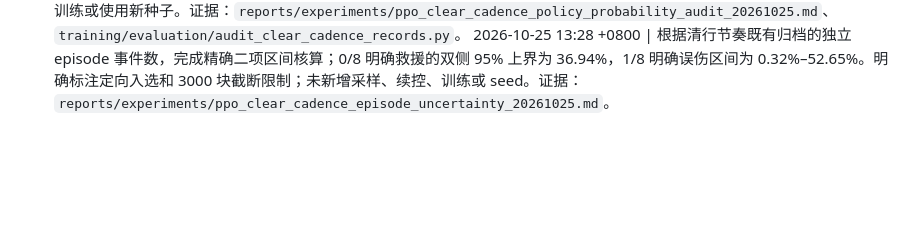
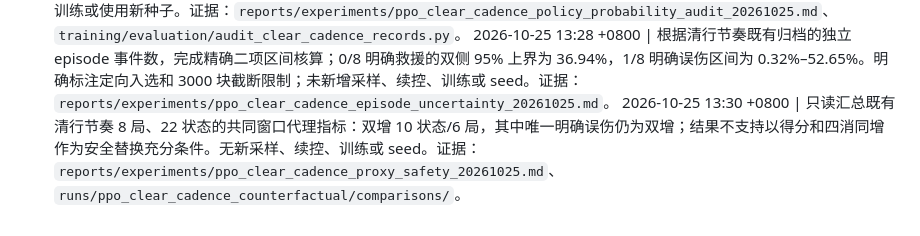
Before and after one commit to u-wyh/tetris-ai-benchmark, a Markdown page: OPERATIONS.md, the part around the change. Drawn GitHub-style; blank space fills up the shorter version.

Commit message:
Analyze clear cadence proxy safety by episode

```diff
--- a/OPERATIONS.md
+++ b/OPERATIONS.md
@@ -414,3 +414,4 @@
 2026-10-25 08:23:19 +0800 | 完成清行节奏归档候选特征只读审计：22 个状态的棋盘高度/洞数及全部合法动作的模拟排序键与记录一致，8 局、44 分支审计通过，救援 0、误伤 1；8080/8081 均 HTTP 200。无新采样、续控、训练或 seed。证据：`reports/experiments/ppo_clear_cadence_candidate_feature_audit_20261025.md`、`training/evaluation/audit_clear_cadence_records.py`。
 2026-10-25 08:25:38 +0800 | 完成清行节奏归档冻结策略动作与概率只读复核：8 局、22 状态全部匹配；原有 44 分支审计通过，救援 0、误伤 1，8080/8081 均 HTTP 200。未重跑分支、训练或使用新种子。证据：`reports/experiments/ppo_clear_cadence_policy_probability_audit_20261025.md`、`training/evaluation/audit_clear_cadence_records.py`。
 2026-10-25 13:28 +0800 | 根据清行节奏既有归档的独立 episode 事件数，完成精确二项区间核算；0/8 明确救援的双侧 95% 上界为 36.94%，1/8 明确误伤区间为 0.32%–52.65%。明确标注定向入选和 3000 块截断限制；未新增采样、续控、训练或 seed。证据：`reports/experiments/ppo_clear_cadence_episode_uncertainty_20261025.md`。
+2026-10-25 13:30 +0800 | 只读汇总既有清行节奏 8 局、22 状态的共同窗口代理指标：双增 10 状态/6 局，其中唯一明确误伤仍为双增；结果不支持以得分和四消同增作为安全替换充分条件。无新采样、续控、训练或 seed。证据：`reports/experiments/ppo_clear_cadence_proxy_safety_20261025.md`、`runs/ppo_clear_cadence_counterfactual/comparisons/`。
```
Also changed, not shown: reports/experiments/ppo_clear_cadence_proxy_safety_20261025.md (added, +20 -0 lines).
